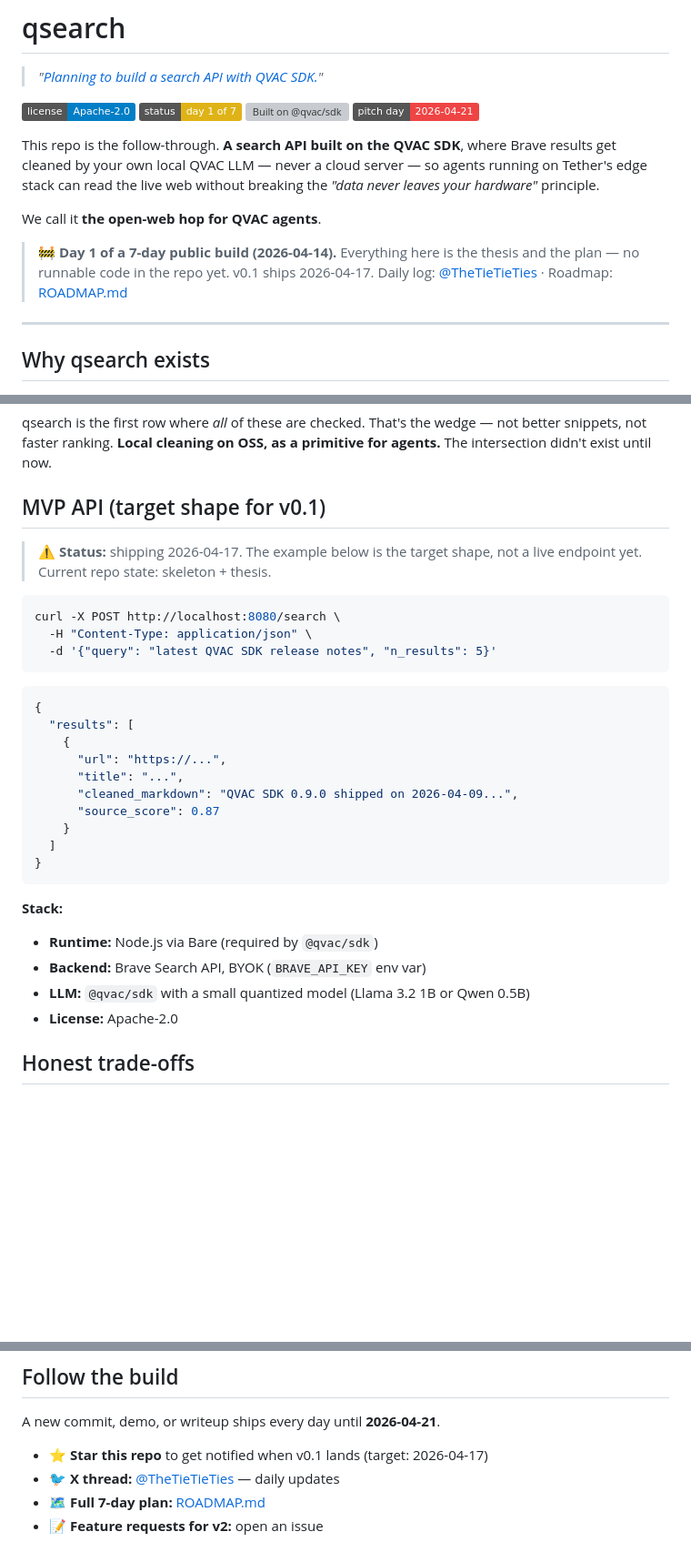
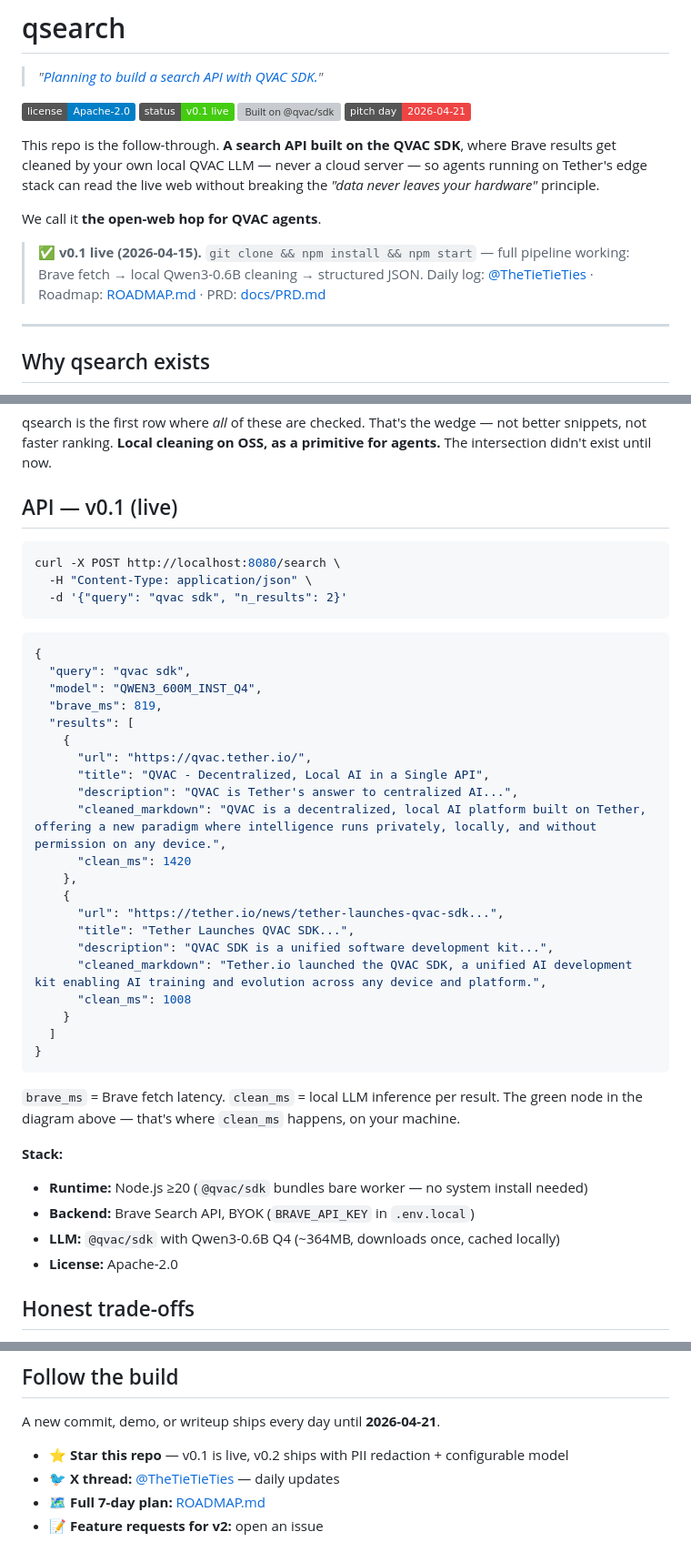
Before and after one commit to theYahia/qsearch, a Markdown page: README.md, 3 parts joined by grey strips. Shown at 91% size. Drawn GitHub-style; badges without logos; blank space fills up the shorter version; grey boxes are pictures that could not be loaded.

Commit message:
v0.1: README updated with live output + badge + ROADMAP Day 3 ✅
README: replaced aspirational curl with real live response (brave_ms 819ms,
clean_ms 1420ms, actual cleaned_markdown from Qwen3-0.6B). Status badge → v0.1 live.
Header note updated: pipeline works, git clone && npm install && npm start.

ROADMAP: Day 3 ✅ marked complete (shipped Day 2 night, ahead of schedule).
All 6 deliverables checked: @qvac/sdk, model cached, prompt, pipeline, degradation, latency.

````diff
--- a/README.md
+++ b/README.md
@@ -3,7 +3,7 @@
 > *"[Planning to build a search API with QVAC SDK.](https://x.com/TheTieTieTies/status/2044039772981576181)"*
 
 ![License: Apache-2.0](https://img.shields.io/badge/license-Apache--2.0-blue.svg)
-![Status: Day 1 of 7](https://img.shields.io/badge/status-day%201%20of%207-yellow.svg)
+![Status: v0.1 live](https://img.shields.io/badge/status-v0.1%20live-brightgreen.svg)
 ![Built on @qvac/sdk](https://img.shields.io/badge/built%20on-%40qvac%2Fsdk-16a34a.svg)
 ![Pitch day 2026-04-21](https://img.shields.io/badge/pitch%20day-2026--04--21-ef4444.svg)
 
@@ -11,8 +11,8 @@ This repo is the follow-through. **A search API built on the QVAC SDK**, where B
 
 We call it **the open-web hop for QVAC agents**.
 
-> 🚧 **Day 1 of a 7-day public build (2026-04-14).** Everything here is the thesis and the plan — no runnable code in the repo yet. v0.1 ships 2026-04-17.
-> Daily log: [@TheTieTieTies](https://x.com/TheTieTieTies) · Roadmap: [ROADMAP.md](./ROADMAP.md)
+> ✅ **v0.1 live (2026-04-15).** `git clone && npm install && npm start` — full pipeline working: Brave fetch → local Qwen3-0.6B cleaning → structured JSON.
+> Daily log: [@TheTieTieTies](https://x.com/TheTieTieTies) · Roadmap: [ROADMAP.md](./ROADMAP.md) · PRD: [docs/PRD.md](./docs/PRD.md)
 
 ---
 
@@ -70,33 +70,44 @@ We're not locked to Brave forever — v2 may add SearXNG or Mullvad Leta as drop
 
 qsearch is the first row where *all* of these are checked. That's the wedge — not better snippets, not faster ranking. **Local cleaning on OSS, as a primitive for agents.** The intersection didn't exist until now.
 
-## MVP API (target shape for v0.1)
-
-> ⚠️ **Status:** shipping 2026-04-17. The example below is the target shape, not a live endpoint yet. Current repo state: skeleton + thesis.
+## API — v0.1 (live)
 
 ```bash
 curl -X POST http://localhost:8080/search \
   -H "Content-Type: application/json" \
-  -d '{"query": "latest QVAC SDK release notes", "n_results": 5}'
+  -d '{"query": "qvac sdk", "n_results": 2}'
 ```
 
 ```json
 {
+  "query": "qvac sdk",
+  "model": "QWEN3_600M_INST_Q4",
+  "brave_ms": 819,
   "results": [
     {
-      "url": "https://...",
-      "title": "...",
-      "cleaned_markdown": "QVAC SDK 0.9.0 shipped on 2026-04-09...",
-      "source_score": 0.87
+      "url": "https://qvac.tether.io/",
+      "title": "QVAC - Decentralized, Local AI in a Single API",
+      "description": "QVAC is Tether's answer to centralized AI...",
+      "cleaned_markdown": "QVAC is a decentralized, local AI platform built on Tether, offering a new paradigm where intelligence runs privately, locally, and without permission on any device.",
+      "clean_ms": 1420
+    },
+    {
+      "url": "https://tether.io/news/tether-launches-qvac-sdk...",
+      "title": "Tether Launches QVAC SDK...",
+      "description": "QVAC SDK is a unified software development kit...",
+      "cleaned_markdown": "Tether.io launched the QVAC SDK, a unified AI development kit enabling AI training and evolution across any device and platform.",
+      "clean_ms": 1008
     }
   ]
 }
 ```
 
+`brave_ms` = Brave fetch latency. `clean_ms` = local LLM inference per result. The green node in the diagram above — that's where `clean_ms` happens, on your machine.
+
 **Stack:**
-- **Runtime:** Node.js via Bare (required by `@qvac/sdk`)
-- **Backend:** Brave Search API, BYOK (`BRAVE_API_KEY` env var)
-- **LLM:** `@qvac/sdk` with a small quantized model (Llama 3.2 1B or Qwen 0.5B)
+- **Runtime:** Node.js ≥20 (`@qvac/sdk` bundles bare worker — no system install needed)
+- **Backend:** Brave Search API, BYOK (`BRAVE_API_KEY` in `.env.local`)
+- **LLM:** `@qvac/sdk` with Qwen3-0.6B Q4 (~364MB, downloads once, cached locally)
 - **License:** Apache-2.0
 
 ## Honest trade-offs
@@ -110,7 +121,7 @@ curl -X POST http://localhost:8080/search \
 
 A new commit, demo, or writeup ships every day until **2026-04-21**.
 
-- ⭐ **Star this repo** to get notified when v0.1 lands (target: 2026-04-17)
+- ⭐ **Star this repo** — v0.1 is live, v0.2 ships with PII redaction + configurable model
 - 🐦 **X thread:** [@TheTieTieTies](https://x.com/TheTieTieTies) — daily updates
 - 🗺️ **Full 7-day plan:** [ROADMAP.md](./ROADMAP.md)
 - 📝 **Feature requests for v2:** open an issue
````
Also changed, not shown: ROADMAP.md (+8 -6 lines).
